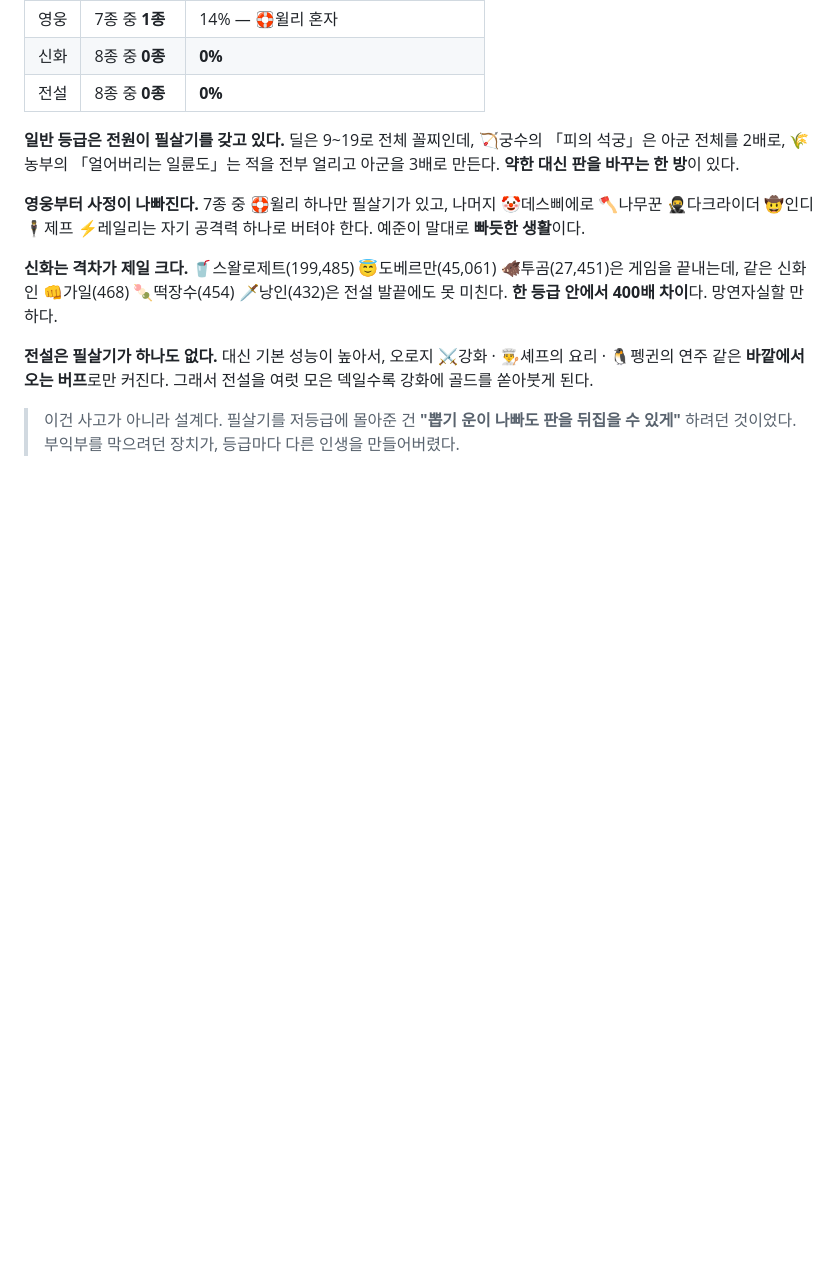
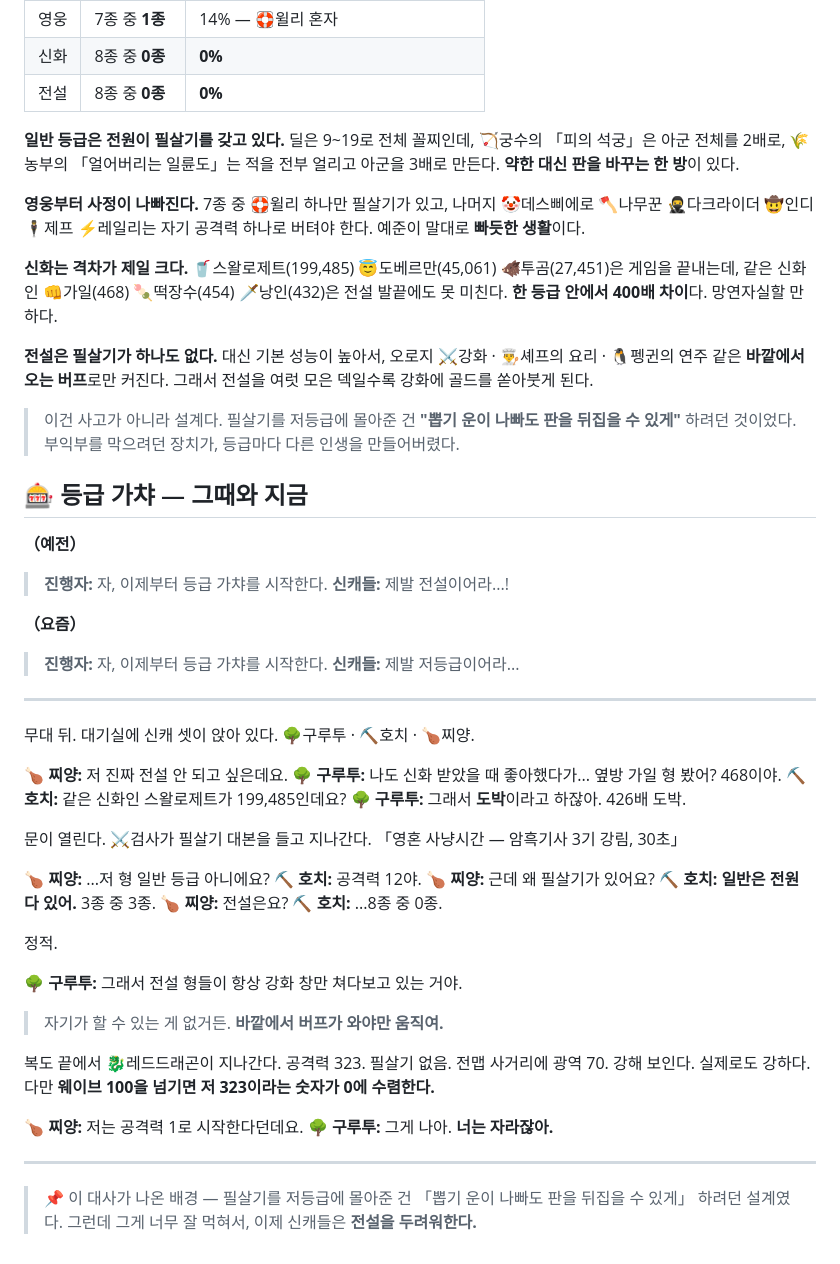
Before and after one commit to kongpot9/tower-defense, a Markdown page: LORE.md, the part around the change. GitHub-like rendering; blank space fills up the shorter version.

Commit message:
📖 등급 가챠 — 그때와 지금 (구예준)
"제발 전설이어라...!" → "제발 저등급이어라..."
필살기 배분(일반 100% · 전설 0%)이 만들어낸 역전을 대기실 장면으로 기록.

Co-Authored-By: Claude Opus 5 <noreply@anthropic.com>

```diff
--- a/LORE.md
+++ b/LORE.md
@@ -584,3 +584,52 @@
 > 이건 사고가 아니라 설계다. 필살기를 저등급에 몰아준 건
 > **"뽑기 운이 나빠도 판을 뒤집을 수 있게"** 하려던 것이었다.
 > 부익부를 막으려던 장치가, 등급마다 다른 인생을 만들어버렸다.
+
+## 🎰 등급 가챠 — 그때와 지금
+
+**（예전）**
+
+> **진행자:** 자, 이제부터 등급 가챠를 시작한다.
+> **신캐들:** 제발 전설이어라...!
+
+**（요즘）**
+
+> **진행자:** 자, 이제부터 등급 가챠를 시작한다.
+> **신캐들:** 제발 저등급이어라...
+
+---
+
+무대 뒤. 대기실에 신캐 셋이 앉아 있다. 🌳구루투 · ⛏️호치 · 🍗찌양.
+
+**🍗 찌양:** 저 진짜 전설 안 되고 싶은데요.
+**🌳 구루투:** 나도 신화 받았을 때 좋아했다가... 옆방 가일 형 봤어? 468이야.
+**⛏️ 호치:** 같은 신화인 스왈로제트가 199,485인데요?
+**🌳 구루투:** 그래서 **도박**이라고 하잖아. 426배 도박.
+
+문이 열린다. ⚔️검사가 필살기 대본을 들고 지나간다.
+「영혼 사냥시간 — 암흑기사 3기 강림, 30초」
+
+**🍗 찌양:** ...저 형 일반 등급 아니에요?
+**⛏️ 호치:** 공격력 12야.
+**🍗 찌양:** 근데 왜 필살기가 있어요?
+**⛏️ 호치:** **일반은 전원 다 있어.** 3종 중 3종.
+**🍗 찌양:** 전설은요?
+**⛏️ 호치:** ...8종 중 0종.
+
+정적.
+
+**🌳 구루투:** 그래서 전설 형들이 항상 강화 창만 쳐다보고 있는 거야.
+> 자기가 할 수 있는 게 없거든. **바깥에서 버프가 와야만 움직여.**
+
+복도 끝에서 🐉레드드래곤이 지나간다. 공격력 323. 필살기 없음.
+전맵 사거리에 광역 70. 강해 보인다. 실제로도 강하다.
+다만 **웨이브 100을 넘기면 저 323이라는 숫자가 0에 수렴한다.**
+
+**🍗 찌양:** 저는 공격력 1로 시작한다던데요.
+**🌳 구루투:** 그게 나아. **너는 자라잖아.**
+
+---
+
+> 📌 이 대사가 나온 배경 — 필살기를 저등급에 몰아준 건 「뽑기 운이 나빠도
+> 판을 뒤집을 수 있게」 하려던 설계였다. 그런데 그게 너무 잘 먹혀서,
+> 이제 신캐들은 **전설을 두려워한다.**
```
